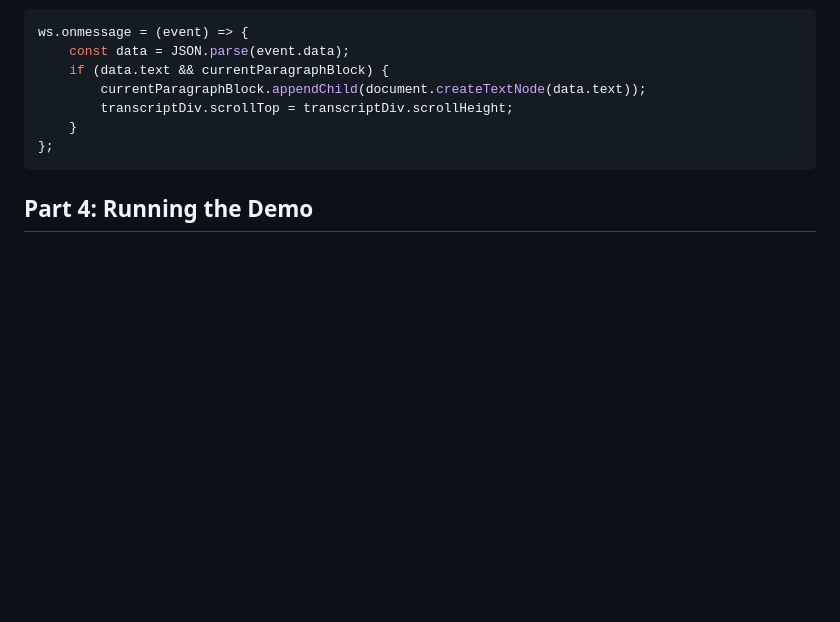
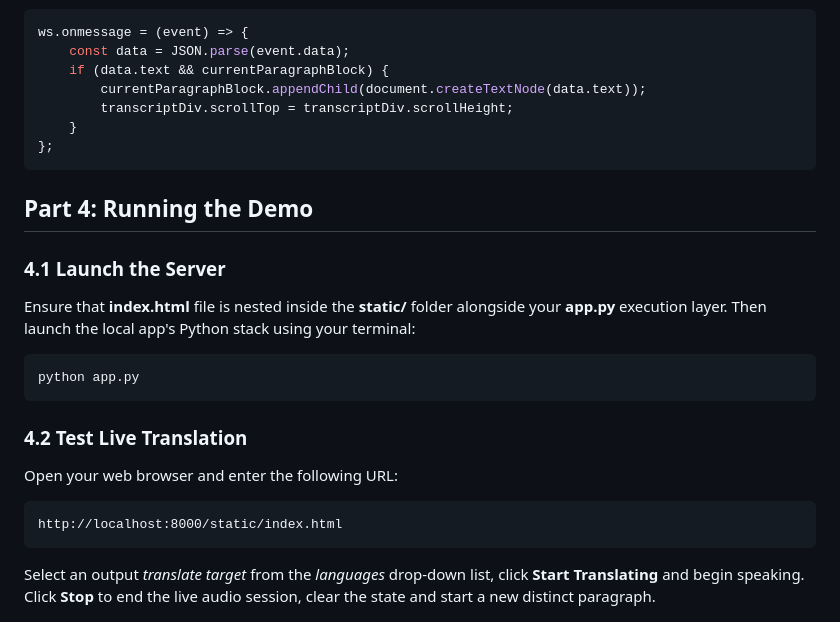
Before and after one commit to LazaUK/AIFoundry-GPTRealtimeTranslate-WebSocket, a Markdown page: README.md, the part around the change. GitHub-like rendering; blank space fills up the shorter version.

````diff
--- a/README.md
+++ b/README.md
@@ -104,4 +104,20 @@ ws.onmessage = (event) => {
 
 ## Part 4: Running the Demo
 
+### 4.1 Launch the Server
+Ensure that **index.html** file is nested inside the **static/** folder alongside your **app.py** execution layer. Then launch the local app's Python stack using your terminal:
+
+``` PowerShell
+python app.py
+```
+
+### 4.2 Test Live Translation
+Open your web browser and enter the following URL:
+
+``` Plaintext
+http://localhost:8000/static/index.html
+```
+
+Select an output *translate target* from the *languages* drop-down list, click **Start Translating** and begin speaking. Click **Stop** to end the live audio session, clear the state and start a new distinct paragraph.
+
 ![GPT-realtime-translate Demo](images/gpt-realtime-translate-demo.png)
````
